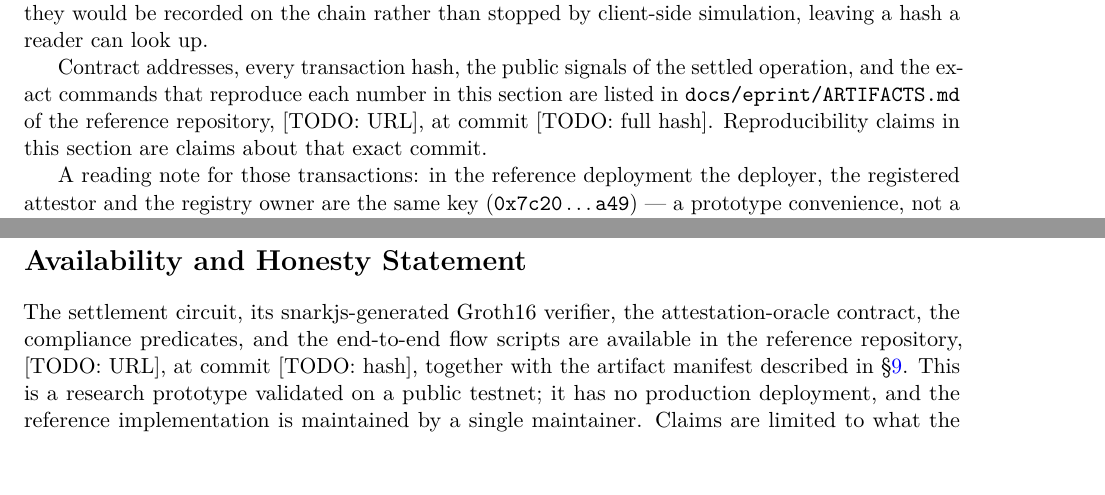
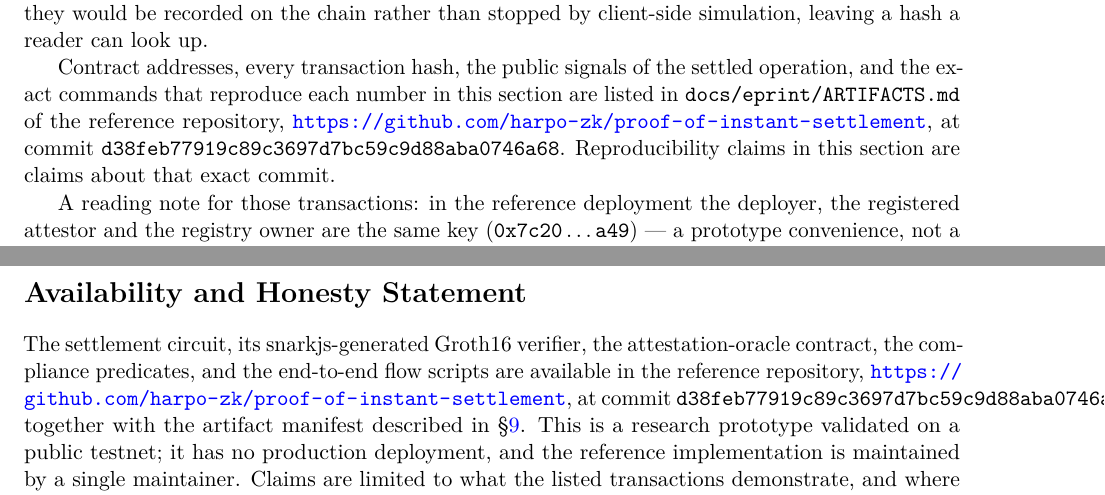
Before and after one commit to harpo-zk/proof-of-instant-settlement, a LaTeX paper (docs/eprint/instant-settlement.tex): two parts of pages 24 and 27 of 28, joined at a grey line, cut so that both start at the same text. Compiled offline with pdfLaTeX.

Commit message:
Fill in this repository's own URL and commit hash
The paper cited itself as [TODO: URL]/[TODO: hash] at the moment this
snapshot's first commit was cut, since the repository didn't exist yet to
have a hash. Filled in now that it does.

```diff
--- a/docs/eprint/instant-settlement.tex
+++ b/docs/eprint/instant-settlement.tex
@@ -1606,8 +1606,9 @@ reader can look up.
 Contract addresses, every transaction hash, the public signals of the settled
 operation, and the exact commands that reproduce each number in this section
 are listed in \code{docs/eprint/ARTIFACTS.md} of the reference repository,
-[TODO: URL], at commit [TODO: full hash]. Reproducibility claims in this
-section are claims about that exact commit.
+\url{https://github.com/harpo-zk/proof-of-instant-settlement}, at commit
+\code{d38feb77919c89c3697d7bc59c9d88aba0746a68}. Reproducibility claims in
+this section are claims about that exact commit.
 
 A reading note for those transactions: in the reference deployment the deployer,
 the registered attestor and the registry owner are the same key
@@ -1746,9 +1747,11 @@ shipped here is future work.
 \section*{Availability and Honesty Statement}
 The settlement circuit, its snarkjs-generated Groth16 verifier, the
 attestation-oracle contract, the compliance predicates, and the end-to-end flow
-scripts are available in the reference repository, [TODO: URL], at commit
-[TODO: hash], together with the artifact manifest described in
-\S\ref{sec:impl}. This is a research prototype validated on a public testnet;
+scripts are available in the reference repository,
+\url{https://github.com/harpo-zk/proof-of-instant-settlement}, at commit
+\code{d38feb77919c89c3697d7bc59c9d88aba0746a68}, together with the artifact
+manifest described in \S\ref{sec:impl}. This is a research prototype
+validated on a public testnet;
 it has no production deployment, and the reference implementation is
 maintained by a single maintainer. Claims are limited to what the listed
 transactions demonstrate, and where a tool's raw output would naturally be read
```
Also changed, not shown: docs/eprint/ARTIFACTS.md (+8 -2 lines), docs/eprint/instant-settlement.pdf.
